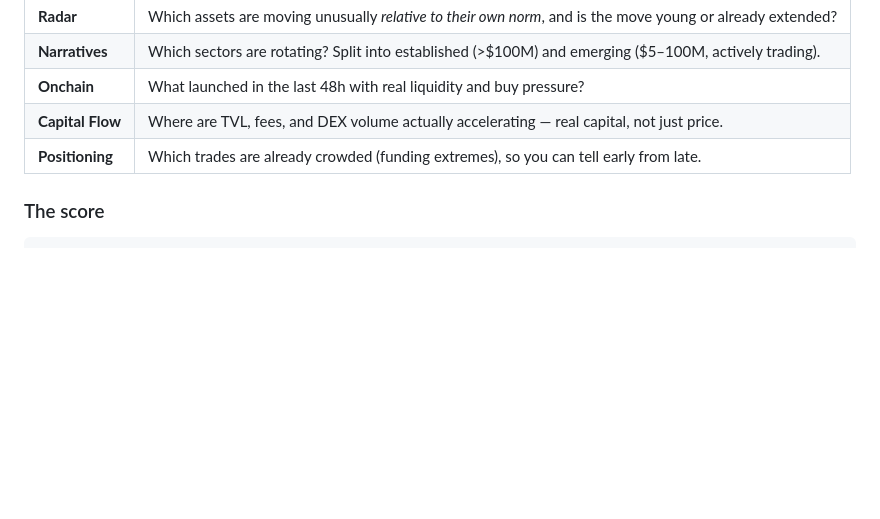
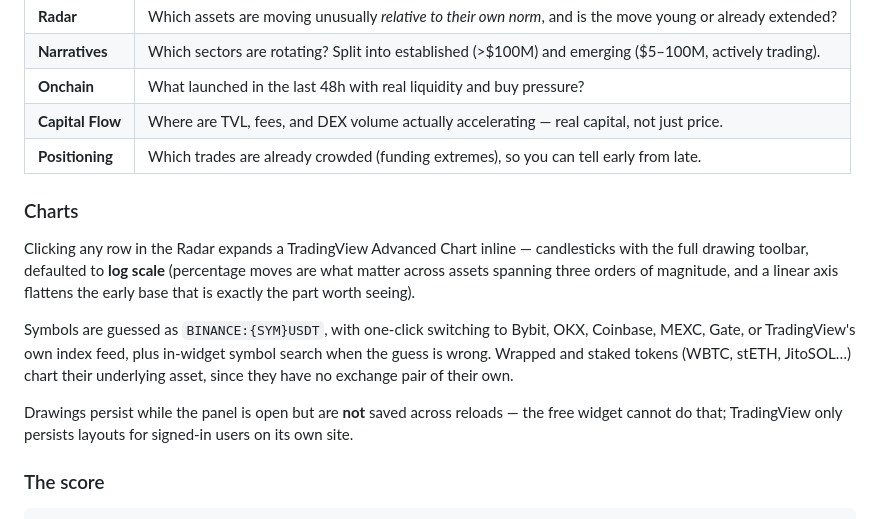
Before and after one commit to phummy1337/crypto-radar, a Markdown page: README.md, the part around the change. Drawn GitHub-style; blank space fills up the shorter version.

Commit message:
Add inline TradingView charts to the Radar table
Clicking a mover expands a candlestick chart with the full drawing toolbar,
defaulted to log scale. Exchange switcher covers the common venues and wrapped
or staked tokens chart their underlying asset instead of an invalid symbol.

Co-Authored-By: Claude Opus 5 <noreply@anthropic.com>

```diff
--- a/README.md
+++ b/README.md
@@ -17,6 +17,22 @@ history** and against the market cross-section, then explains why each name is f
 | **Onchain** | What launched in the last 48h with real liquidity and buy pressure? |
 | **Capital Flow** | Where are TVL, fees, and DEX volume actually accelerating — real capital, not just price. |
 | **Positioning** | Which trades are already crowded (funding extremes), so you can tell early from late. |
+
+### Charts
+
+Clicking any row in the Radar expands a TradingView Advanced Chart inline — candlesticks
+with the full drawing toolbar, defaulted to **log scale** (percentage moves are what
+matter across assets spanning three orders of magnitude, and a linear axis flattens the
+early base that is exactly the part worth seeing).
+
+Symbols are guessed as `BINANCE:{SYM}USDT`, with one-click switching to Bybit, OKX,
+Coinbase, MEXC, Gate, or TradingView's own index feed, plus in-widget symbol search when
+the guess is wrong. Wrapped and staked tokens (WBTC, stETH, JitoSOL…) chart their
+underlying asset, since they have no exchange pair of their own.
+
+Drawings persist while the panel is open but are **not** saved across reloads — the free
+widget cannot do that; TradingView only persists layouts for signed-in users on its own
+site.
 
 ### The score
 
```
